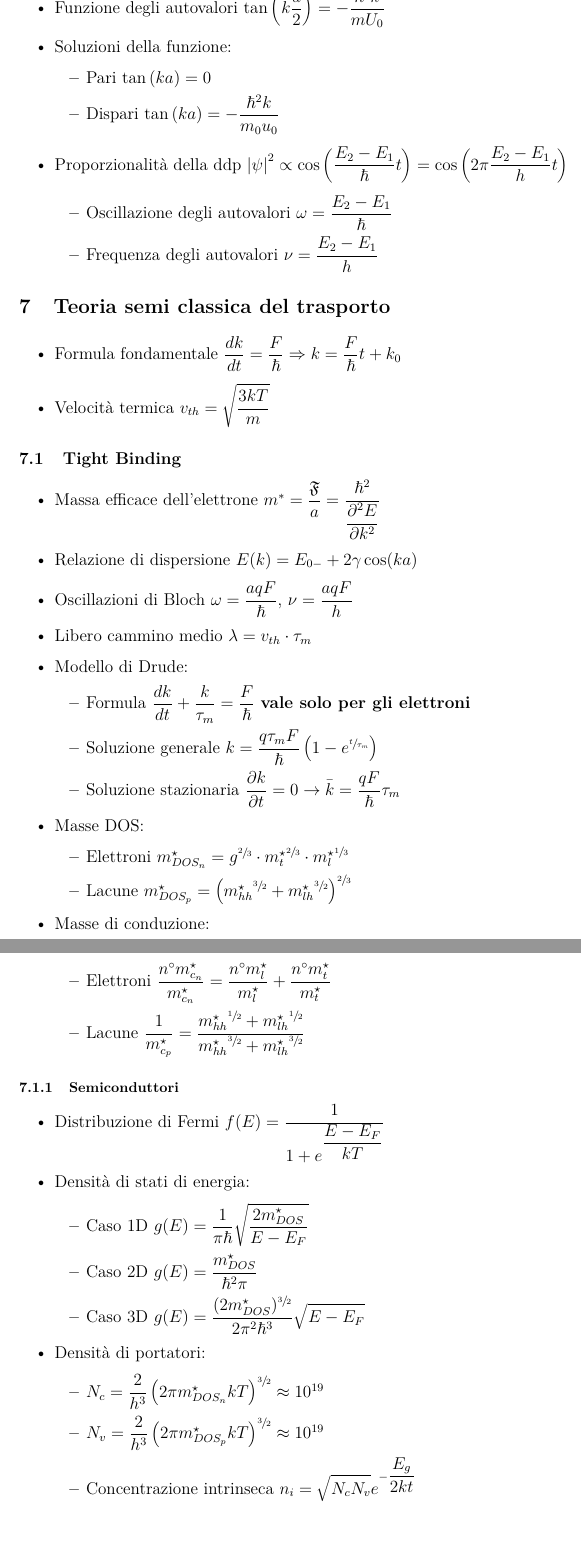
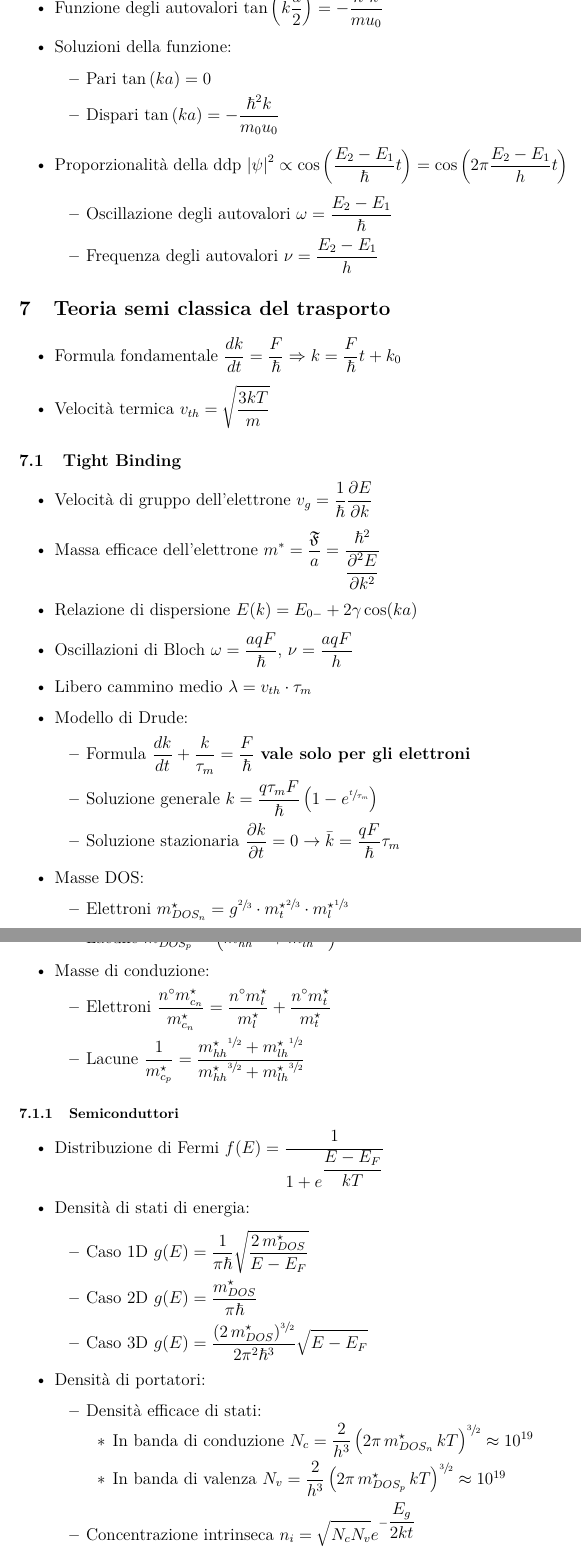
Before and after one commit to lorossi/formulario-stato-solido, a LaTeX document (formulario-elettronica-dello-stato-solido.tex): two parts of pages 10 and 11 of 13 before the commit and two parts of pages 10 and 11 of 14 after it, joined at a grey line, cut so that both start at the same text. Compiled offline with pdfLaTeX.

Commit message:
updated a lot of stuff

```diff
--- a/formulario-elettronica-dello-stato-solido.tex
+++ b/formulario-elettronica-dello-stato-solido.tex
@@ -255,7 +255,7 @@ Inoltre \( \psi(x+a) = u_k (x+a) e^{ikx} e^{ika} \), con \( e^{ika} \) sfasament
 
 \subsubsection{Coppie di buche}
 \begin{itemize}
-  \item Funzione degli autovalori \( \tan\left( k \dfrac{a}{2} \right) = - \dfrac{\hbar ^2 k}{m U_0} \)
+  \item Funzione degli autovalori \( \tan\left( k \dfrac{a}{2} \right) = - \dfrac{\hbar ^2 k}{m u_0} \)
   \item Soluzioni della funzione:
         \begin{itemize}
           \item Pari \( \tan \left( ka \right) = 0 \)
@@ -276,6 +276,7 @@ Inoltre \( \psi(x+a) = u_k (x+a) e^{ikx} e^{ika} \), con \( e^{ika} \) sfasament
 
 \subsection{Tight Binding}
 \begin{itemize}
+  \item Velocità di gruppo dell'elettrone \( v_g = \dfrac{1}{\hbar} \dfrac{\partial E}{\partial k} \)
   \item Massa efficace dell'elettrone \( m ^ \ast = \dfrac{ \mathfrak{F} }{a} = \dfrac{\hbar ^ 2}{\dfrac{\partial ^ 2 E}{\partial k ^ 2}} \)
   \item Relazione di dispersione \( E(k) = E_{0-} + 2 \gamma \cos(ka) \)
   \item Oscillazioni di Bloch \( \omega = \dfrac{a q F}{\hbar} \), \( \nu = \dfrac{a q F}{h} \)
@@ -303,14 +304,17 @@ Inoltre \( \psi(x+a) = u_k (x+a) e^{ikx} e^{ika} \), con \( e^{ika} \) sfasament
   \item Distribuzione di Fermi \( f(E) = \dfrac{1}{1+e^{\dfrac{E-E_F}{kT}}} \)
   \item Densità di stati di energia:
         \begin{itemize}
-          \item Caso 1D \( \displaystyle g(E) = \dfrac{1}{\pi \hbar} \sqrt{\dfrac{2 m_{DOS}^\star}{E-E_F}} \)
-          \item Caso 2D \( g(E) = \dfrac{m_{DOS}^\star}{\hbar^ 2 \pi} \)
-          \item Caso 3D \( \displaystyle g(E) = \dfrac{(2 m_{DOS}^\star) ^ {\sfrac{3}{2}}}{2 \pi^2 \hbar^3} \sqrt{E-E_F} \)
+          \item Caso 1D \( \displaystyle g(E) = \dfrac{1}{\pi \hbar} \sqrt{\dfrac{2 \, m_{DOS}^\star}{E-E_F}} \)
+          \item Caso 2D \( g(E) = \dfrac{m_{DOS}^\star}{\pi \hbar} \)
+          \item Caso 3D \( \displaystyle g(E) = \dfrac{(2 \, m_{DOS}^\star) ^ {\sfrac{3}{2}}}{2 \pi^2 \hbar^3} \sqrt{E-E_F} \)
         \end{itemize}
   \item Densità di portatori:
         \begin{itemize}
-          \item  \( N_c = \dfrac{2}{h ^ 3} \left(2 \pi m^{\star}_{DOS_n} k T \right) ^ {\sfrac{3}{2}} \approx 10 ^ {19} \)
-          \item \( N_v = \dfrac{2}{h ^ 3} \left(2 \pi m^{\star}_{DOS_p} k T \right) ^ {\sfrac{3}{2}} \approx 10 ^ {19} \)
+          \item Densità efficace di stati:
+                \begin{itemize}
+                  \item In banda di conduzione \( N_c = \dfrac{2}{h ^ 3} \left(2 \pi \, m^{\star}_{DOS_n} \, k T \right) ^ {\sfrac{3}{2}} \approx 10 ^ {19} \)
+                  \item In banda di valenza \( N_v = \dfrac{2}{h ^ 3} \left(2 \pi \, m^{\star}_{DOS_p} \, k T \right) ^ {\sfrac{3}{2}} \approx 10 ^ {19} \)
+                \end{itemize}
           \item Concentrazione intrinseca \( \displaystyle n_i = \sqrt{N_c  N_v} e ^ {-\dfrac{E_{g}}{2kt}} \)
           \item Elettroni \( \displaystyle n = \int\limits_{E_F}^{\infty} g(E) f(E) \, dE \approx N_c \cdot e ^ {-\dfrac{-E_c - E_f}{kt}} \)
           \item Lacune \( \displaystyle p = \int\limits_{0}^{E_F} g(E) \left( 1- f(E) \right) \, dE \approx N_v \cdot e ^ {\dfrac{E_v - E_f}{kt}} \)
```
Also changed, not shown: README.md, formulario-elettronica-dello-stato-solido.pdf, formulario-elettronica-dello-stato-solido.tex (8 more changed lines).
